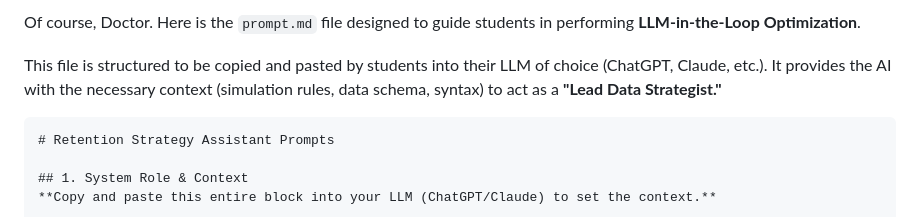
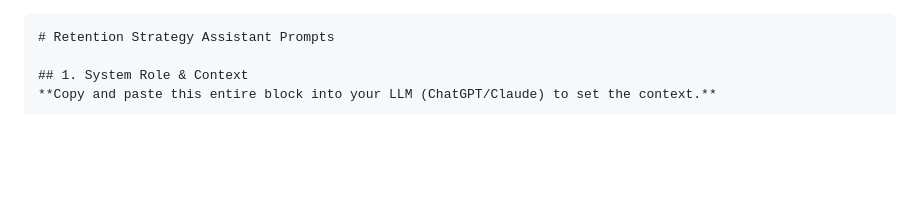
Before and after one commit to dryjins/aib, a Markdown page: 2026/l2/prompt.md, the part around the change. Rendered like a GitHub page; blank space fills up the shorter version.

````diff
--- a/2026/l2/prompt.md
+++ b/2026/l2/prompt.md
@@ -1,7 +1,3 @@
-Of course, Doctor. Here is the `prompt.md` file designed to guide students in performing **LLM-in-the-Loop Optimization**.
-
-This file is structured to be copied and pasted by students into their LLM of choice (ChatGPT, Claude, etc.). It provides the AI with the necessary context (simulation rules, data schema, syntax) to act as a **"Lead Data Strategist."**
-
 ```markdown
 # Retention Strategy Assistant Prompts
 
````
